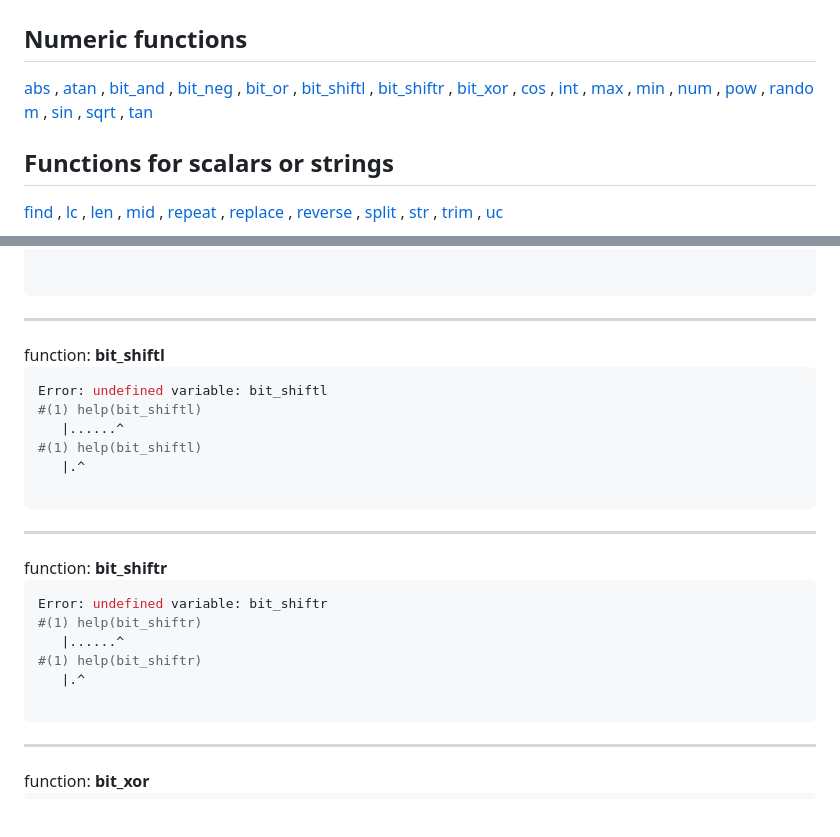
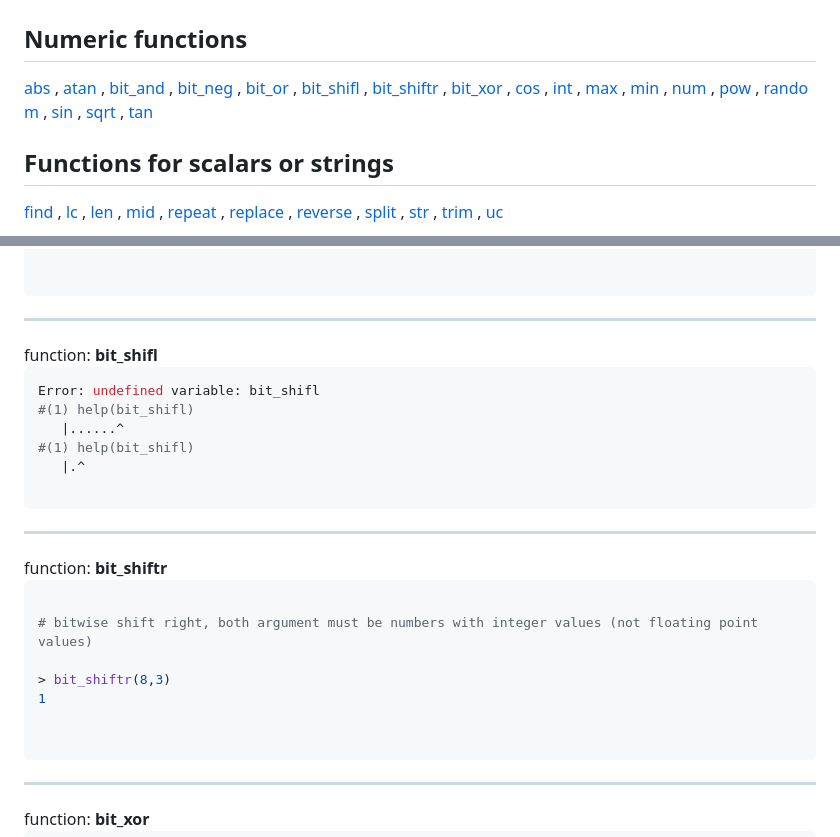
Before and after one commit to MoserMichael/jscriptparse, a Markdown page: PYXFUNC.md, 2 parts joined by grey strips. Drawn GitHub-style; blank space fills up the shorter version.

````diff
--- a/PYXFUNC.md
+++ b/PYXFUNC.md
@@ -1,7 +1,7 @@
 # pyxfunc - PYX functions reference by category
 
 ## Numeric functions
-<a href='#s-1'>abs</a>&nbsp;,&nbsp;<a href='#s-2'>atan</a>&nbsp;,&nbsp;<a href='#s-3'>bit_and</a>&nbsp;,&nbsp;<a href='#s-4'>bit_neg</a>&nbsp;,&nbsp;<a href='#s-5'>bit_or</a>&nbsp;,&nbsp;<a href='#s-6'>bit_shiftl</a>&nbsp;,&nbsp;<a href='#s-7'>bit_shiftr</a>&nbsp;,&nbsp;<a href='#s-8'>bit_xor</a>&nbsp;,&nbsp;<a href='#s-9'>cos</a>&nbsp;,&nbsp;<a href='#s-10'>int</a>&nbsp;,&nbsp;<a href='#s-11'>max</a>&nbsp;,&nbsp;<a href='#s-12'>min</a>&nbsp;,&nbsp;<a href='#s-13'>num</a>&nbsp;,&nbsp;<a href='#s-14'>pow</a>&nbsp;,&nbsp;<a href='#s-15'>random</a>&nbsp;,&nbsp;<a href='#s-16'>sin</a>&nbsp;,&nbsp;<a href='#s-17'>sqrt</a>&nbsp;,&nbsp;<a href='#s-18'>tan</a>
+<a href='#s-1'>abs</a>&nbsp;,&nbsp;<a href='#s-2'>atan</a>&nbsp;,&nbsp;<a href='#s-3'>bit_and</a>&nbsp;,&nbsp;<a href='#s-4'>bit_neg</a>&nbsp;,&nbsp;<a href='#s-5'>bit_or</a>&nbsp;,&nbsp;<a href='#s-6'>bit_shifl</a>&nbsp;,&nbsp;<a href='#s-7'>bit_shiftr</a>&nbsp;,&nbsp;<a href='#s-8'>bit_xor</a>&nbsp;,&nbsp;<a href='#s-9'>cos</a>&nbsp;,&nbsp;<a href='#s-10'>int</a>&nbsp;,&nbsp;<a href='#s-11'>max</a>&nbsp;,&nbsp;<a href='#s-12'>min</a>&nbsp;,&nbsp;<a href='#s-13'>num</a>&nbsp;,&nbsp;<a href='#s-14'>pow</a>&nbsp;,&nbsp;<a href='#s-15'>random</a>&nbsp;,&nbsp;<a href='#s-16'>sin</a>&nbsp;,&nbsp;<a href='#s-17'>sqrt</a>&nbsp;,&nbsp;<a href='#s-18'>tan</a>
 ## Functions for scalars or strings
 <a href='#s-19'>find</a>&nbsp;,&nbsp;<a href='#s-20'>lc</a>&nbsp;,&nbsp;<a href='#s-21'>len</a>&nbsp;,&nbsp;<a href='#s-22'>mid</a>&nbsp;,&nbsp;<a href='#s-23'>repeat</a>&nbsp;,&nbsp;<a href='#s-24'>replace</a>&nbsp;,&nbsp;<a href='#s-25'>reverse</a>&nbsp;,&nbsp;<a href='#s-26'>split</a>&nbsp;,&nbsp;<a href='#s-27'>str</a>&nbsp;,&nbsp;<a href='#s-28'>trim</a>&nbsp;,&nbsp;<a href='#s-29'>uc</a>
 ## Functions for regular expressions
@@ -78,13 +78,13 @@
 
 ```
 <a id='s-6'/>
-<hr>function: <b>bit_shiftl</b>
+<hr>function: <b>bit_shifl</b>
 
 ```python
-Error: undefined variable: bit_shiftl
-#(1) help(bit_shiftl)
+Error: undefined variable: bit_shifl
+#(1) help(bit_shifl)
    |......^
-#(1) help(bit_shiftl)
+#(1) help(bit_shifl)
    |.^
 
 ```
@@ -92,11 +92,12 @@ Error: undefined variable: bit_shiftl
 <hr>function: <b>bit_shiftr</b>
 
 ```python
-Error: undefined variable: bit_shiftr
-#(1) help(bit_shiftr)
-   |......^
-#(1) help(bit_shiftr)
-   |.^
+
+# bitwise shift right, both argument must be numbers with integer values (not floating point values)
+
+> bit_shiftr(8,3)
+1
+
 
 ```
 <a id='s-8'/>
````
